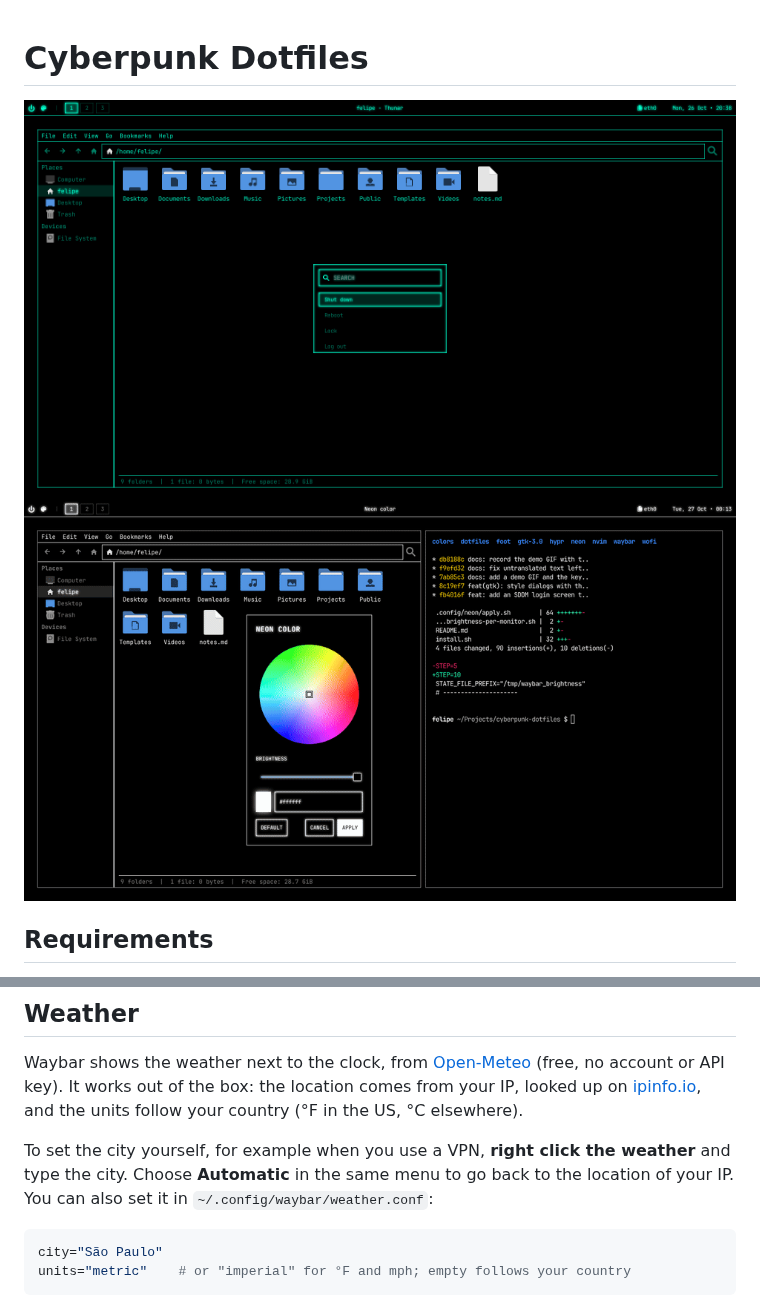
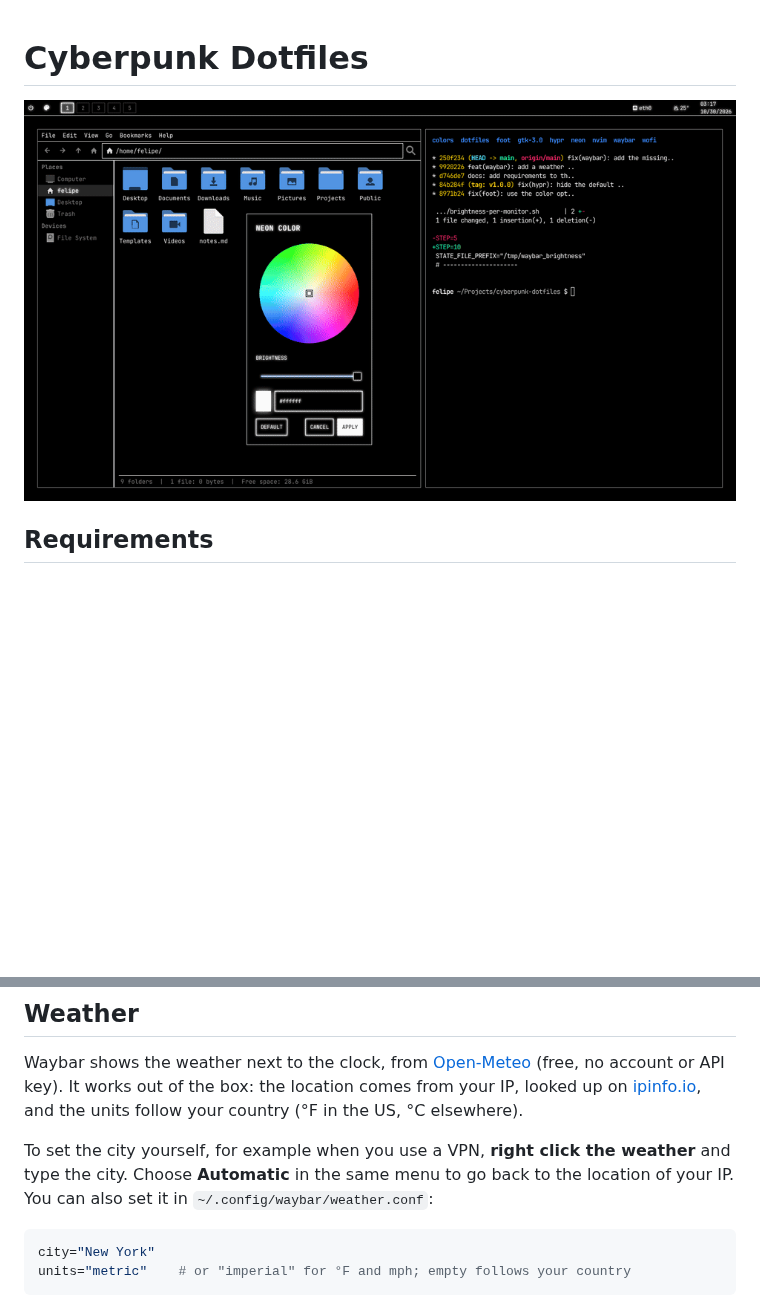
Before and after one commit to felipe-coletti/cyberpunk-dotfiles, a Markdown page: README.md, 2 parts joined by grey strips. Drawn GitHub-style; pictures changed too: assets/gifs/neon.gif, assets/screenshots/screenshot-cyan.png (deleted); blank space fills up the shorter version.

Commit message:
docs: update the screenshots and demo GIF

````diff
--- a/README.md
+++ b/README.md
@@ -1,6 +1,5 @@
 # Cyberpunk Dotfiles
 
-![Desktop with cyan neon](assets/screenshots/screenshot-cyan.png)
 ![The neon color changing across the whole theme](assets/gifs/neon.gif)
 
 ## Requirements
@@ -51,7 +58,7 @@ Waybar shows the weather next to the clock, from [Open-Meteo](https://open-meteo
 To set the city yourself, for example when you use a VPN, **right click the weather** and type the city. Choose **Automatic** in the same menu to go back to the location of your IP. You can also set it in `~/.config/waybar/weather.conf`:
 
 ```bash
-city="São Paulo"
+city="New York"
 units="metric"    # or "imperial" for °F and mph; empty follows your country
 ```
 
````
Also changed, not shown: other parts of README.md (+8 -0 lines), assets/screenshots/desktop.png (added), assets/screenshots/login.png (added), assets/screenshots/terminal-neovim.png (added).
